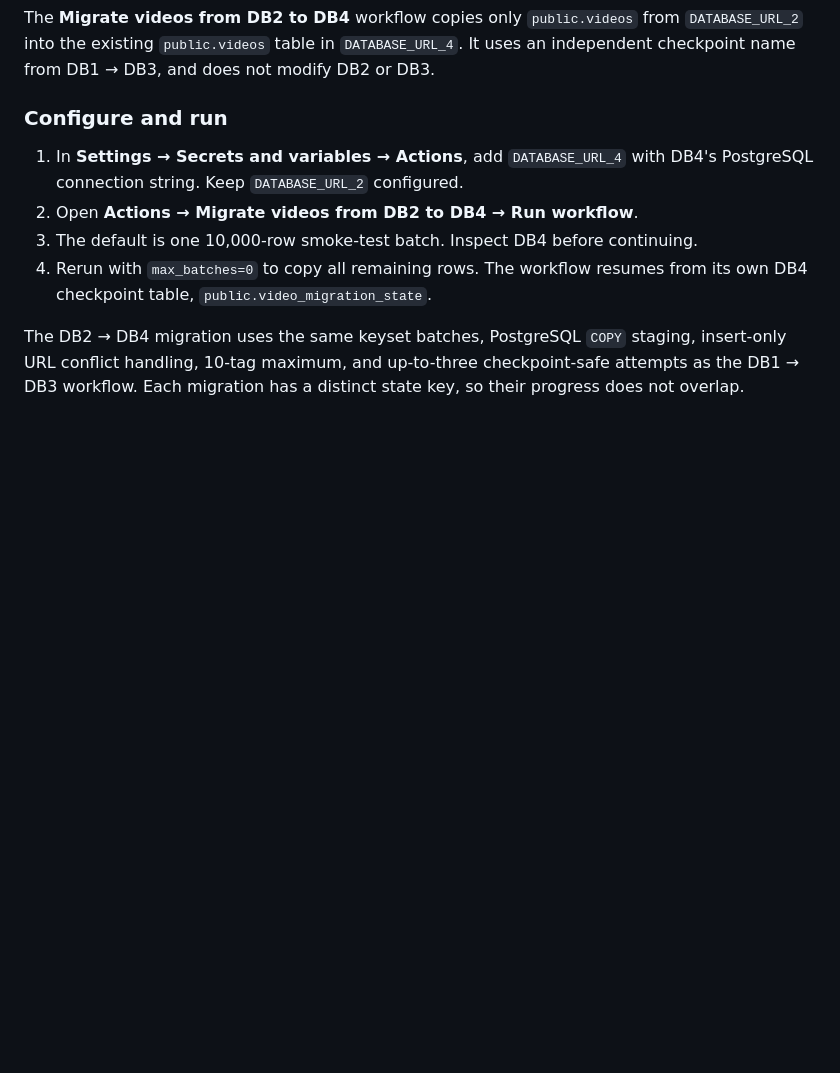
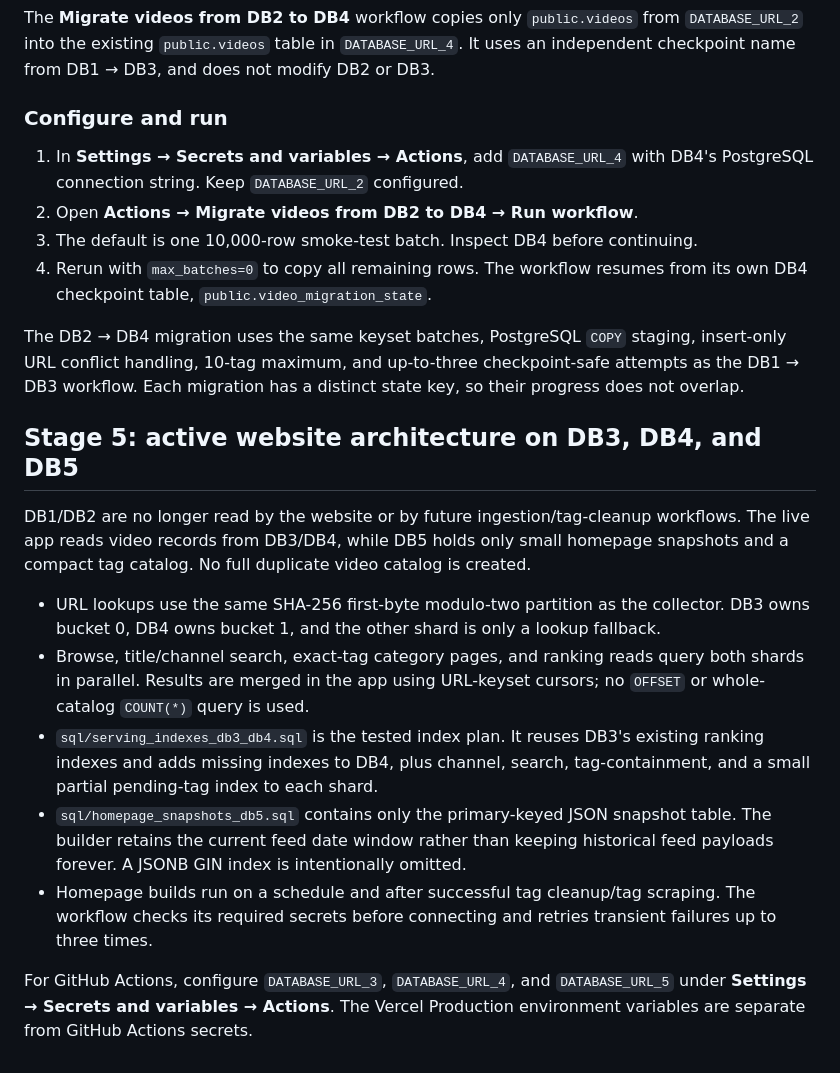
Before and after one commit to usercontent22/for-xvid, a Markdown page: VIDEO_METADATA_WORKFLOW.md, the part around the change. Drawn GitHub-style; blank space fills up the shorter version.

Commit message:
Document DB3/DB4 serving indexes and DB5 snapshot architecture

```diff
--- a/VIDEO_METADATA_WORKFLOW.md
+++ b/VIDEO_METADATA_WORKFLOW.md
@@ -171,3 +171,29 @@ The DB2 → DB4 migration uses the same keyset batches, PostgreSQL `COPY` stagin
 insert-only URL conflict handling, 10-tag maximum, and up-to-three checkpoint-safe
 attempts as the DB1 → DB3 workflow. Each migration has a distinct state key, so
 their progress does not overlap.
+
+
+## Stage 5: active website architecture on DB3, DB4, and DB5
+
+DB1/DB2 are no longer read by the website or by future ingestion/tag-cleanup workflows.
+The live app reads video records from DB3/DB4, while DB5 holds only small homepage
+snapshots and a compact tag catalog. No full duplicate video catalog is created.
+
+- URL lookups use the same SHA-256 first-byte modulo-two partition as the collector.
+  DB3 owns bucket 0, DB4 owns bucket 1, and the other shard is only a lookup fallback.
+- Browse, title/channel search, exact-tag category pages, and ranking reads query
+  both shards in parallel. Results are merged in the app using URL-keyset cursors;
+  no `OFFSET` or whole-catalog `COUNT(*)` query is used.
+- `sql/serving_indexes_db3_db4.sql` is the tested index plan. It reuses DB3's
+  existing ranking indexes and adds missing indexes to DB4, plus channel, search,
+  tag-containment, and a small partial pending-tag index to each shard.
+- `sql/homepage_snapshots_db5.sql` contains only the primary-keyed JSON snapshot
+  table. The builder retains the current feed date window rather than keeping
+  historical feed payloads forever. A JSONB GIN index is intentionally omitted.
+- Homepage builds run on a schedule and after successful tag cleanup/tag scraping.
+  The workflow checks its required secrets before connecting and retries transient
+  failures up to three times.
+
+For GitHub Actions, configure `DATABASE_URL_3`, `DATABASE_URL_4`, and
+`DATABASE_URL_5` under **Settings → Secrets and variables → Actions**. The
+Vercel Production environment variables are separate from GitHub Actions secrets.
```
